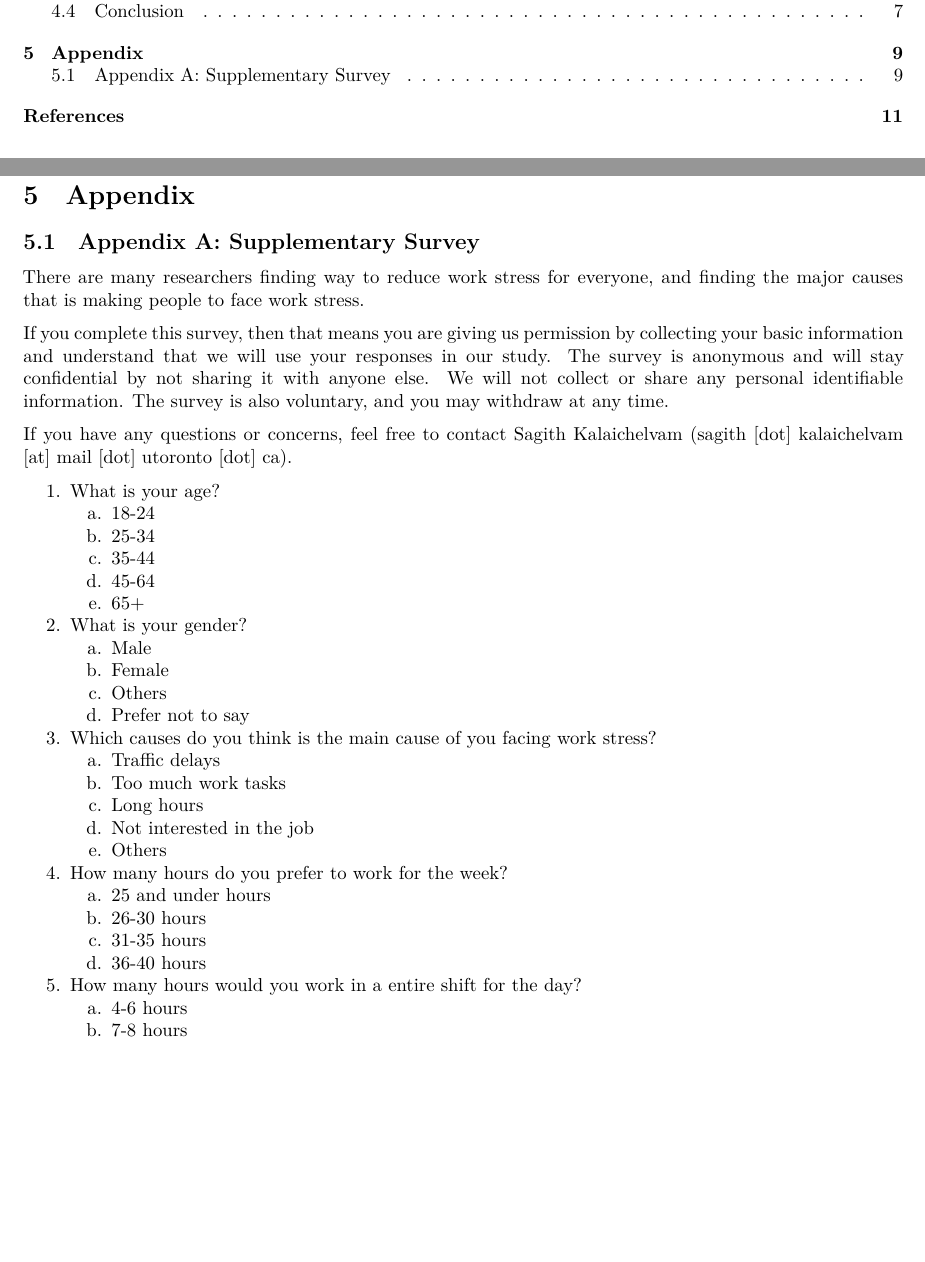
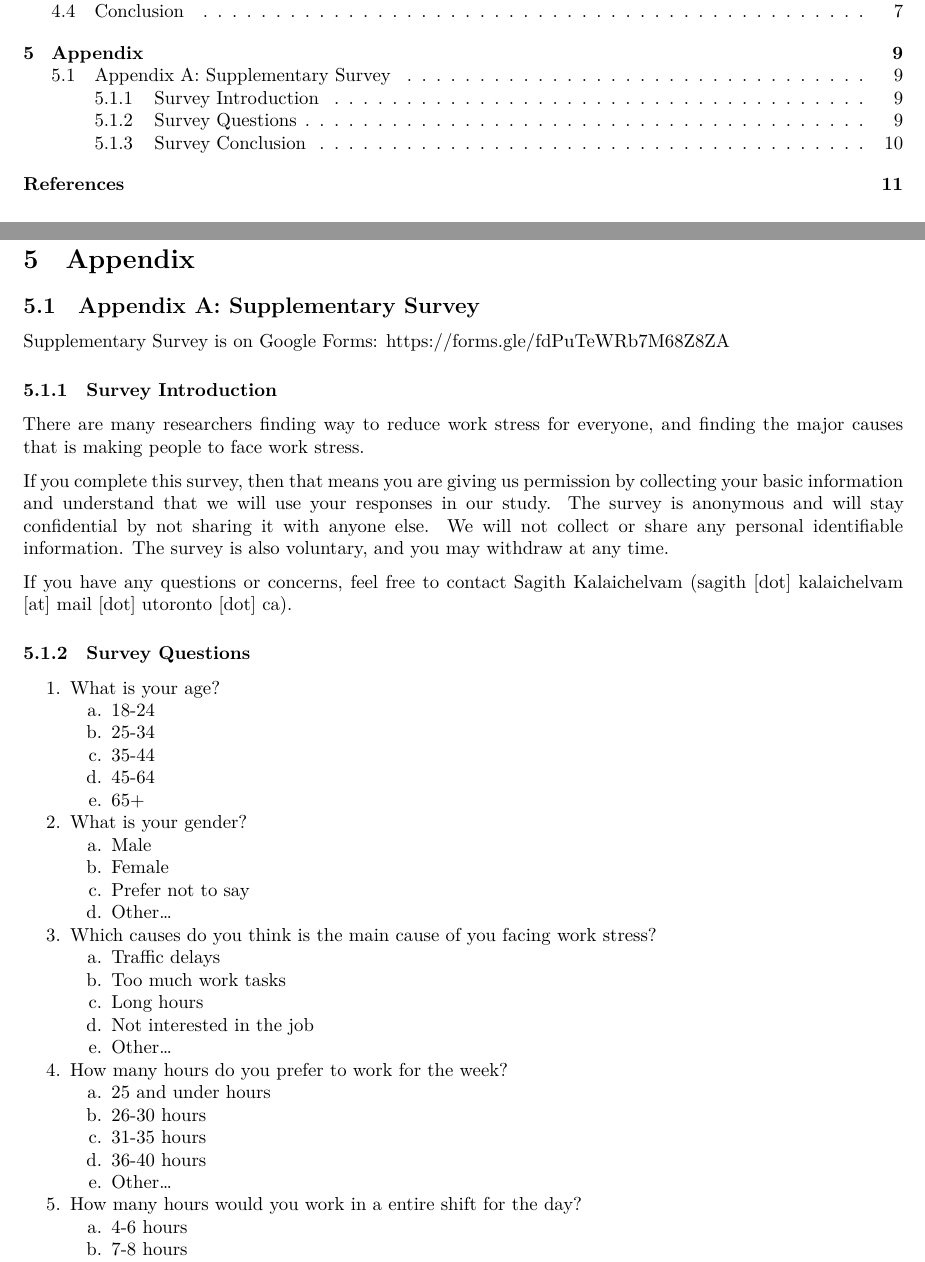
Before and after one commit to YoungKim164/workstress, a Quarto document (outputs/paper/paper.qmd): two parts of pages 1 and 9 of 11, joined at a grey line, cut so that both start at the same text, the shorter picture padded with empty space. The pictures show the output file outputs/paper/paper.pdf that the author committed with the source.

Commit message:
Update paper to include changes on survey

```diff
--- a/outputs/paper/paper.qmd
+++ b/outputs/paper/paper.qmd
@@ -209,11 +209,18 @@ Work stress seems to be the main problem for everyone in both physical and menta
 
 # Appendix
 ## Appendix A: Supplementary Survey
+
+Supplementary Survey is on Google Forms: https://forms.gle/fdPuTeWRb7M68Z8ZA
+
+### Survey Introduction
+
 There are many researchers finding way to reduce work stress for everyone, and finding the major causes that is making people to face work stress.
 
 If you complete this survey, then that means you are giving us permission by collecting your basic information and understand that we will use your responses in our study. The survey is anonymous and will stay confidential by not sharing it with anyone else. We will not collect or share any personal identifiable information. The survey is also voluntary, and you may withdraw at any time.
 
 If you have any questions or concerns, feel free to contact Sagith Kalaichelvam (sagith [dot] kalaichelvam [at] mail [dot] utoronto [dot] ca).
+
+### Survey Questions
 
 1.  What is your age?
     a. 18-24
@@ -224,19 +231,20 @@ If you have any questions or concerns, feel free to contact Sagith Kalaichelvam
 2.  What is your gender?
     a. Male
     b. Female
-    c. Others
-    d. Prefer not to say
+    c. Prefer not to say
+    d. Other...
 3.  Which causes do you think is the main cause of you facing work stress?
     a. Traffic delays
     b. Too much work tasks
     c. Long hours
     d. Not interested in the job
-    e. Others
+    e. Other...
 4.  How many hours do you prefer to work for the week?
     a. 25 and under hours
     b. 26-30 hours
     c. 31-35 hours
     d. 36-40 hours
+    e. Other...
 5.  How many hours would you work in a entire shift for the day?
     a. 4-6 hours
     b. 7-8 hours
```
Also changed, not shown: outputs/paper/paper.pdf, outputs/paper/paper.qmd (2 more changed lines).
